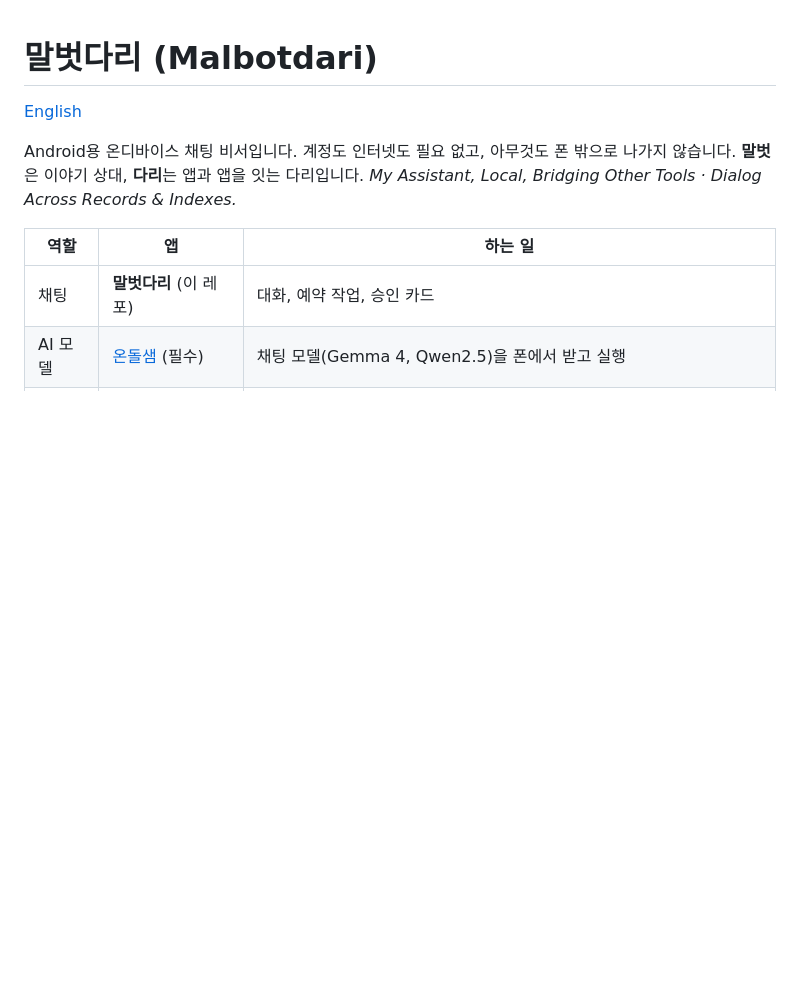
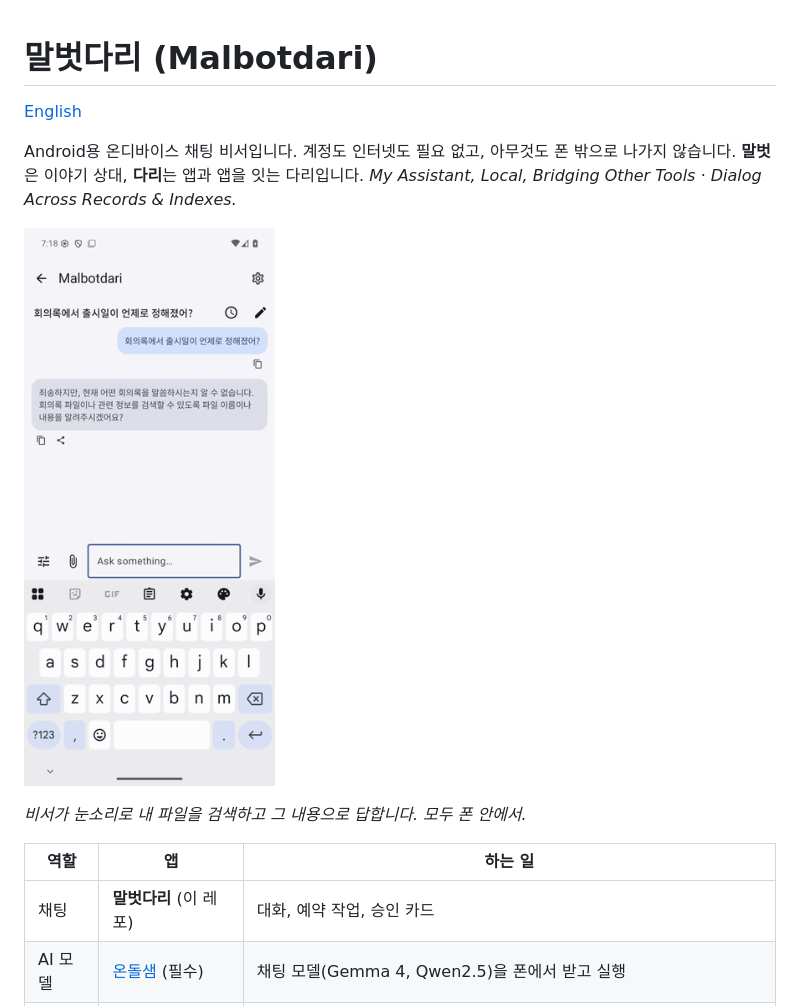
Before and after one commit to sonanjip/malbotdari, a Markdown page: README.ko.md, the part around the change. Rendered like a GitHub page; pictures changed too: docs/images/demo.gif (added); blank space fills up the shorter version.

```diff
--- a/README.ko.md
+++ b/README.ko.md
@@ -3,6 +3,12 @@
 [English](README.md)
 
 Android용 온디바이스 채팅 비서입니다. 계정도 인터넷도 필요 없고, 아무것도 폰 밖으로 나가지 않습니다. **말벗**은 이야기 상대, **다리**는 앱과 앱을 잇는 다리입니다. *My Assistant, Local, Bridging Other Tools · Dialog Across Records & Indexes.*
+
+<p>
+<img src="docs/images/demo.gif" width="260" alt="비서가 눈소리로 파일을 검색해 회의록의 출시일로 답함">
+</p>
+
+*비서가 눈소리로 내 파일을 검색하고 그 내용으로 답합니다. 모두 폰 안에서.*
 
 | 역할 | 앱 | 하는 일 |
 |---|---|---|
```
Also changed, not shown: README.md (+6 -0 lines).
